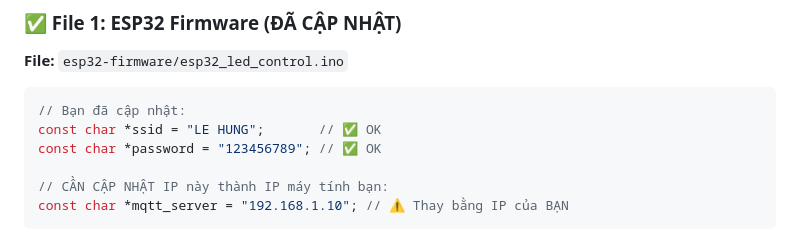
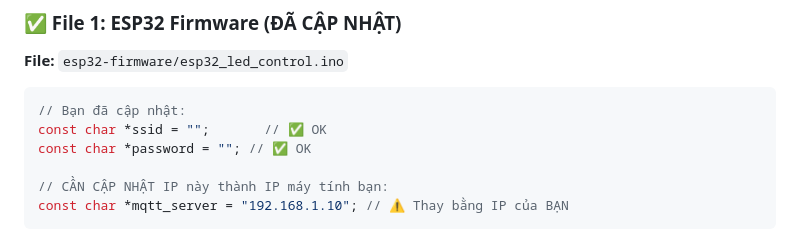
Before and after one commit to EurusDFIR/Lab3_01_iot_led_control_system, a Markdown page: IP_CONFIGURATION_GUIDE.md, the part around the change. Drawn GitHub-style.

Commit message:
update md file

````diff
--- a/IP_CONFIGURATION_GUIDE.md
+++ b/IP_CONFIGURATION_GUIDE.md
@@ -37,8 +37,8 @@ Wireless LAN adapter Wi-Fi:
 
 ```cpp
 // Bạn đã cập nhật:
-const char *ssid = "LE HUNG";       // ✅ OK
-const char *password = "123456789"; // ✅ OK
+const char *ssid = "";       // ✅ OK
+const char *password = ""; // ✅ OK
 
 // CẦN CẬP NHẬT IP này thành IP máy tính bạn:
 const char *mqtt_server = "192.168.1.10"; // ⚠️ Thay bằng IP của BẠN
````
